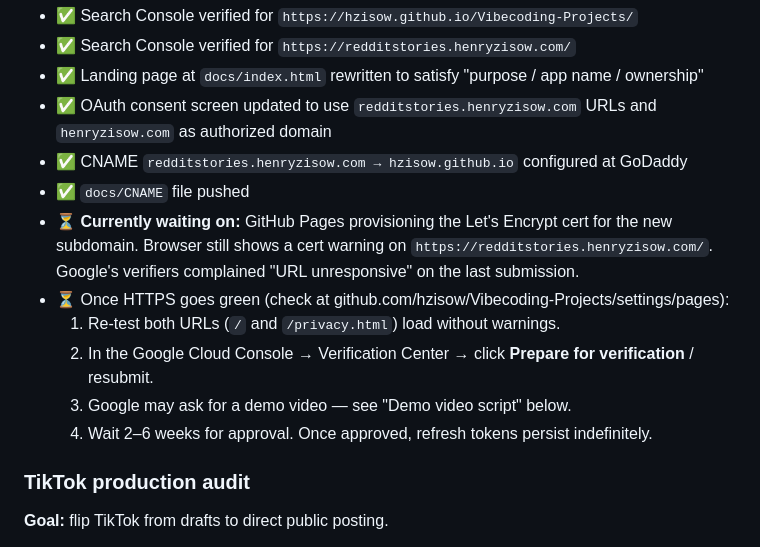
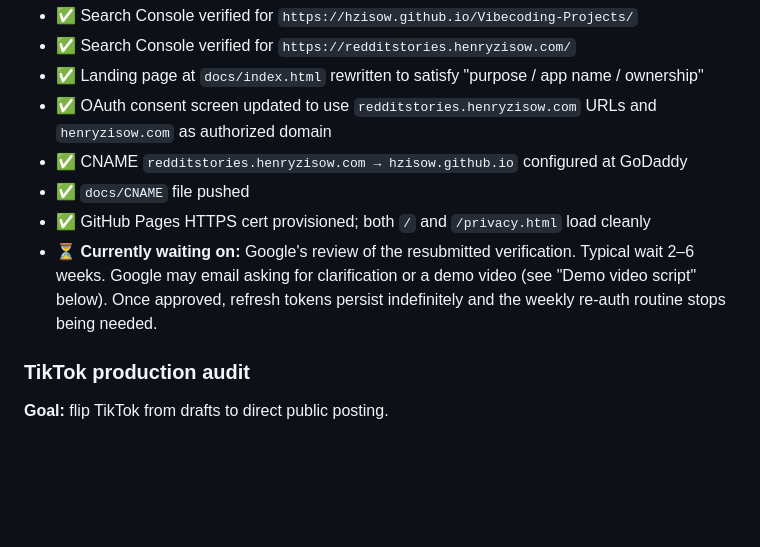
Before and after one commit to hzisow/Youtube-Automation, a Markdown page: STATUS.md, the part around the change. Rendered like a GitHub page; blank space fills up the shorter version.

Commit message:
STATUS: HTTPS cert provisioned; resubmitted Google verification
https://claude.ai/code/session_01NzFGcqT3oiWSQLfyiTxE1h

```diff
--- a/STATUS.md
+++ b/STATUS.md
@@ -81,14 +81,11 @@ All 4 JSON files are git-ignored locally; never commit them.
 - ✅ OAuth consent screen updated to use `redditstories.henryzisow.com` URLs and `henryzisow.com` as authorized domain
 - ✅ CNAME `redditstories.henryzisow.com → hzisow.github.io` configured at GoDaddy
 - ✅ `docs/CNAME` file pushed
-- ⏳ **Currently waiting on:** GitHub Pages provisioning the Let's Encrypt cert for the new subdomain.
-  Browser still shows a cert warning on `https://redditstories.henryzisow.com/`. Google's verifiers complained
-  "URL unresponsive" on the last submission.
-- ⏳ Once HTTPS goes green (check at github.com/hzisow/Vibecoding-Projects/settings/pages):
-  1. Re-test both URLs (`/` and `/privacy.html`) load without warnings.
-  2. In the Google Cloud Console → Verification Center → click **Prepare for verification** / resubmit.
-  3. Google may ask for a demo video — see "Demo video script" below.
-  4. Wait 2–6 weeks for approval. Once approved, refresh tokens persist indefinitely.
+- ✅ GitHub Pages HTTPS cert provisioned; both `/` and `/privacy.html` load cleanly
+- ⏳ **Currently waiting on:** Google's review of the resubmitted verification.
+  Typical wait 2–6 weeks. Google may email asking for clarification or a demo video
+  (see "Demo video script" below). Once approved, refresh tokens persist indefinitely
+  and the weekly re-auth routine stops being needed.
 
 ### TikTok production audit
 **Goal:** flip TikTok from drafts to direct public posting.
```
